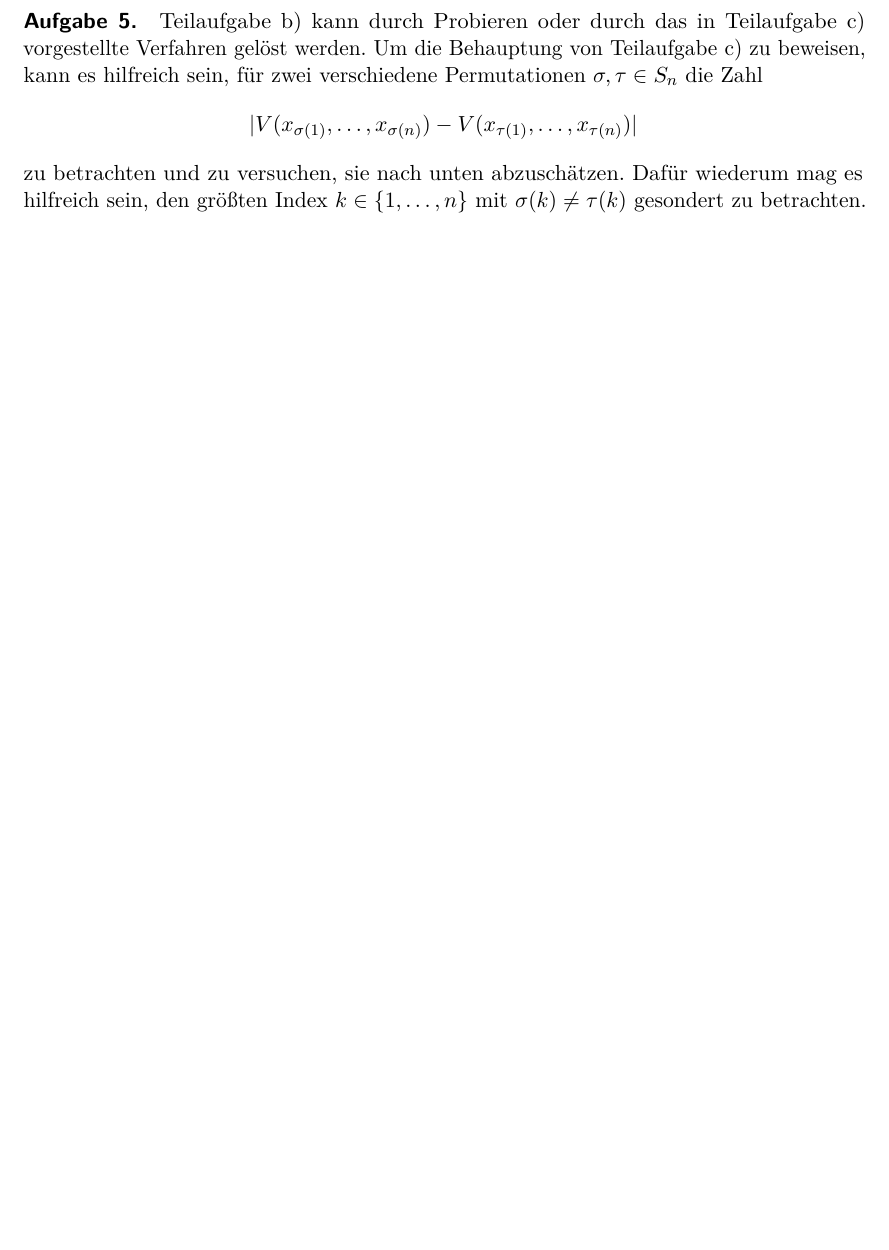
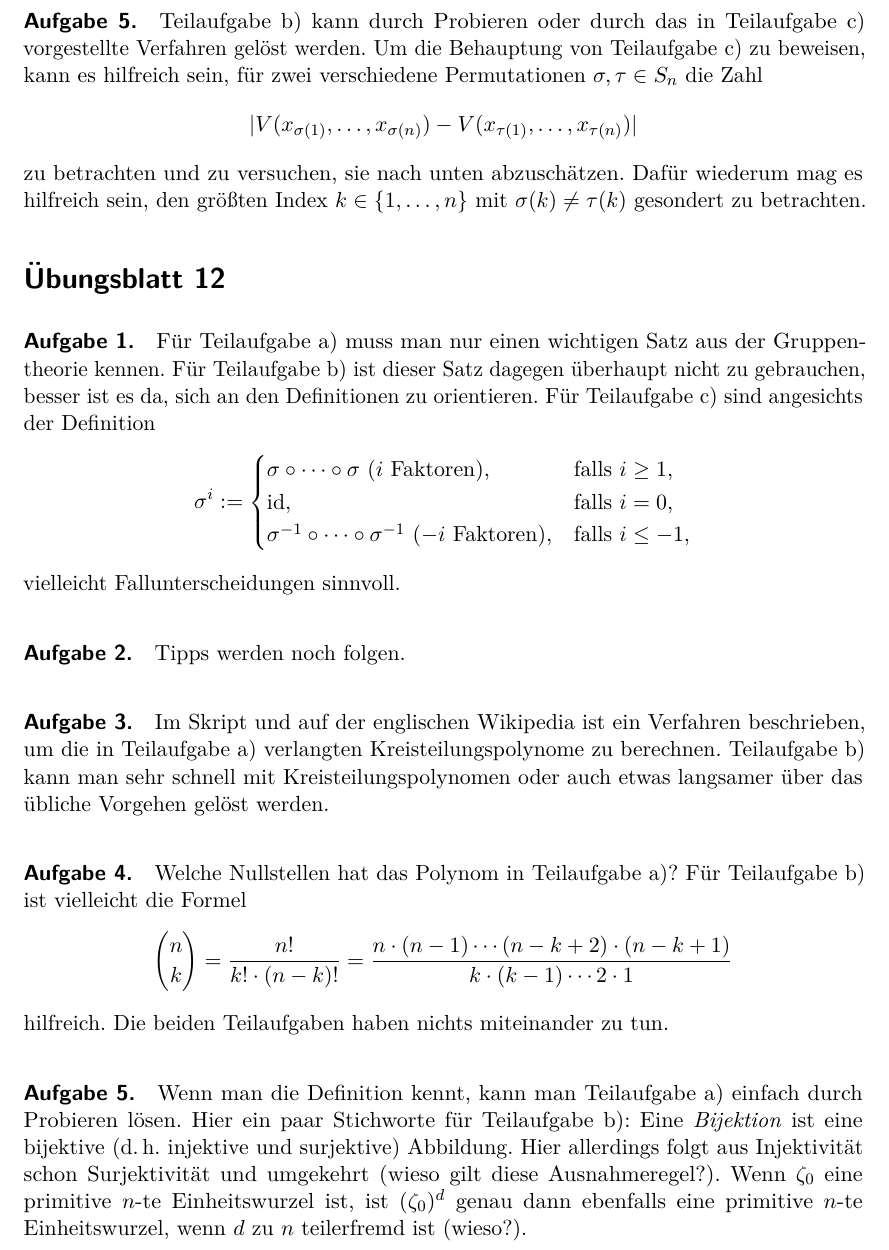
Before and after one commit to iblech/algebra, a LaTeX problem sheet (sonstiges/hinweise-uebungsaufgaben.tex): part of page 7 of 7, cut so that both start at the same text, the shorter picture padded with empty space. Compiled offline with pdfLaTeX.

Commit message:
Tipps zu Blatt 12

```diff
--- a/sonstiges/hinweise-uebungsaufgaben.tex
+++ b/sonstiges/hinweise-uebungsaufgaben.tex
@@ -362,4 +362,44 @@ zu betrachten und zu versuchen, sie nach unten abzuschätzen. Dafür wiederum ma
 es hilfreich sein, den größten Index~$k \in \{ 1,\ldots,n \}$ mit~$\sigma(k)
 \neq \tau(k)$ gesondert zu betrachten.
 
+
+\section*{Übungsblatt 12}
+
+\paragraph{Aufgabe 1.} Für Teilaufgabe~a) muss man nur einen wichtigen Satz aus
+der Gruppentheorie kennen. Für Teilaufgabe~b) ist dieser Satz dagegen überhaupt
+nicht zu gebrauchen, besser ist es da, sich an den Definitionen zu orientieren.
+Für Teilaufgabe~c) sind angesichts der Definition
+\[ \sigma^i := \begin{cases}
+  \sigma \circ \cdots \circ \sigma \text{ ($i$ Faktoren)}, &
+  \text{falls~$i \geq 1$,} \\
+  \id, &
+  \text{falls~$i = 0$,} \\
+  \sigma^{-1} \circ \cdots \circ \sigma^{-1} \text{ ($-i$ Faktoren)}, &
+  \text{falls~$i \leq -1$,}
+\end{cases} \]
+vielleicht Fallunterscheidungen sinnvoll.
+
+\paragraph{Aufgabe 2.} Tipps werden noch folgen.
+
+\paragraph{Aufgabe 3.} Im Skript und auf der englischen Wikipedia ist ein
+Verfahren beschrieben, um die in Teilaufgabe~a) verlangten
+Kreisteilungspolynome zu berechnen. Teilaufgabe~b) kann man sehr schnell mit
+Kreisteilungspolynomen oder auch etwas langsamer über das übliche Vorgehen
+gelöst werden.
+
+\paragraph{Aufgabe 4.} Welche Nullstellen hat das Polynom in Teilaufgabe~a)?
+Für Teilaufgabe~b) ist vielleicht die Formel
+\[ \binom{n}{k} = \frac{n!}{k! \cdot (n-k)!} =
+  \frac{n \cdot (n-1) \cdots (n-k+2) \cdot (n-k+1)}{k \cdot (k-1) \cdots 2
+  \cdot 1} \]
+hilfreich. Die beiden Teilaufgaben haben nichts miteinander zu tun.
+
+\paragraph{Aufgabe 5.} Wenn man die Definition kennt, kann man Teilaufgabe~a)
+einfach durch Probieren lösen. Hier ein paar Stichworte für Teilaufgabe~b):
+Eine \emph{Bijektion} ist eine bijektive (d.\,h. injektive und surjektive)
+Abbildung. Hier allerdings folgt aus Injektivität schon Surjektivität und
+umgekehrt (wieso gilt diese Ausnahmeregel?). Wenn~$\zeta_0$ eine
+primitive~$n$-te Einheitswurzel ist, ist~$(\zeta_0)^d$ genau dann ebenfalls eine
+primitive~$n$-te Einheitswurzel, wenn~$d$ zu~$n$ teilerfremd ist (wieso?).
+
 \end{document}
```
Also changed, not shown: sonstiges/hinweise-uebungsaufgaben.pdf.
